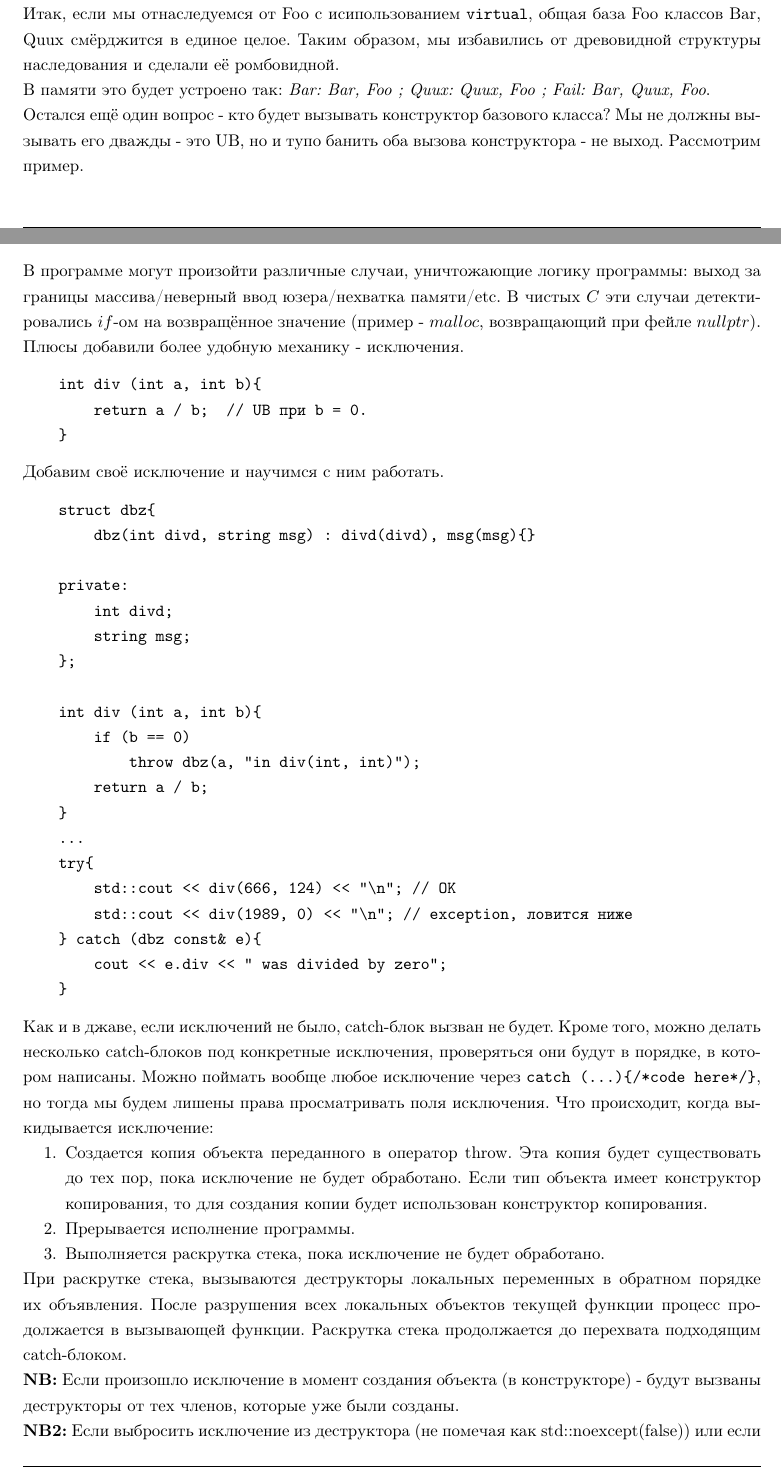
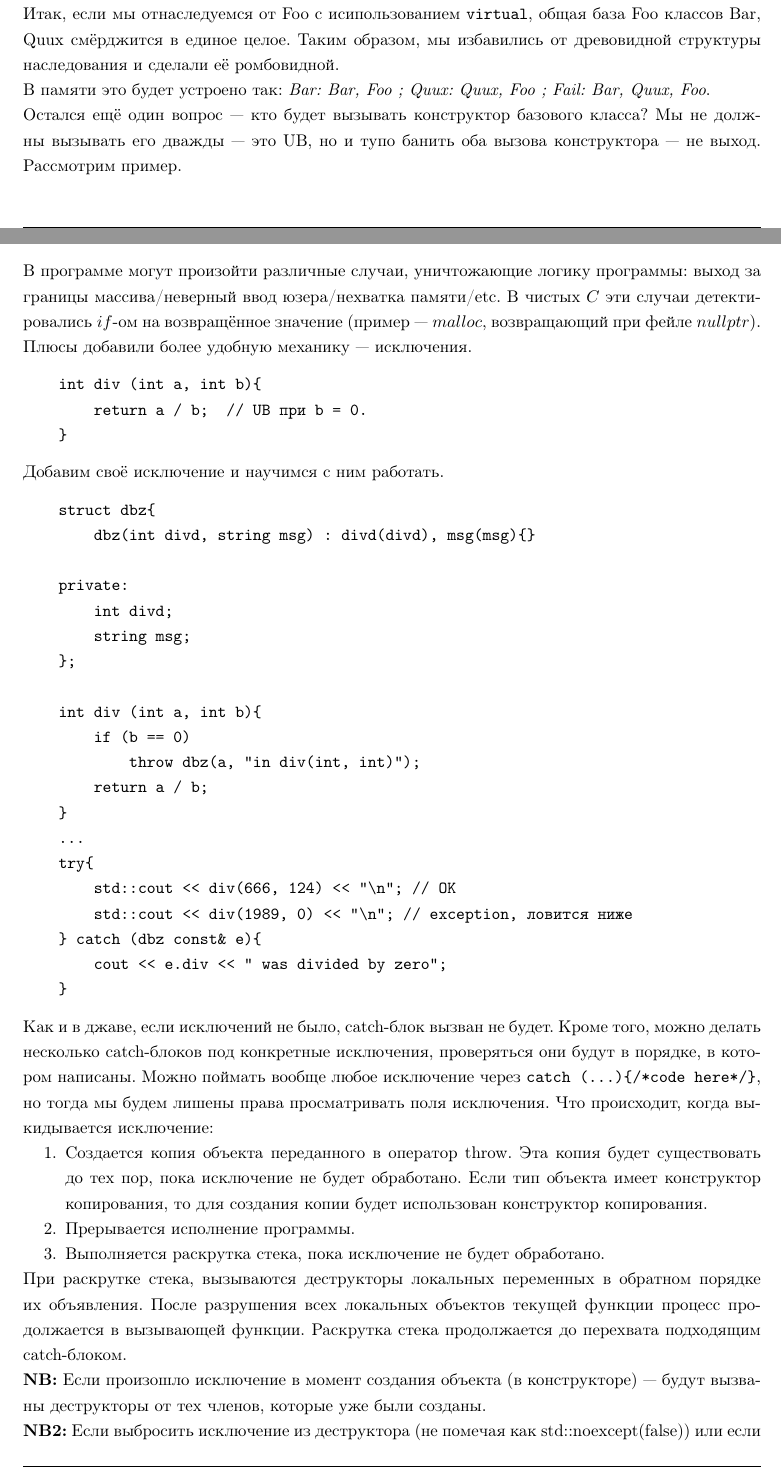
Before and after one commit to Sagolbah/cxx-sem2-conspect, a LaTeX document (conspect.tex): two parts of pages 18 and 20 of 21, joined at a grey line, cut so that both start at the same text. Compiled offline with pdfLaTeX.

Commit message:
More punctuation fixes.

```diff
--- a/conspect.tex
+++ b/conspect.tex
@@ -808,7 +808,7 @@
 Итак, если мы отнаследуемся от Foo с исипользованием \texttt{virtual}, общая база Foo классов Bar, Quux смёрджится в единое целое. Таким образом, мы избавились от древовидной структуры наследования
 и сделали её ромбовидной. \nl
 В памяти это будет устроено так: \textit{Bar: Bar, Foo ; Quux: Quux, Foo ; Fail: Bar, Quux, Foo}. \nl
-Остался ещё один вопрос - кто будет вызывать конструктор базового класса? Мы не должны вызывать его дважды - это UB, но и тупо банить оба вызова конструктора - не выход. Рассмотрим пример.\newpage
+Остался ещё один вопрос --- кто будет вызывать конструктор базового класса? Мы не должны вызывать его дважды --- это UB, но и тупо банить оба вызова конструктора --- не выход. Рассмотрим пример.\newpage
 \begin{verbatim}
     // autochess_figures.cpp
     struct Figure{
@@ -838,7 +838,7 @@
 \section{Лекции 13/14}
 \subsection{Исключения}
 В программе могут произойти различные случаи, уничтожающие логику программы: выход за границы массива/неверный ввод юзера/нехватка памяти/etc.
-В чистых $C$ эти случаи детектировались $if$-ом на возвращённое значение (пример - $malloc$, возвращающий при фейле $nullptr$). Плюсы добавили более удобную механику - исключения.
+В чистых $C$ эти случаи детектировались $if$-ом на возвращённое значение (пример --- $malloc$, возвращающий при фейле $nullptr$). Плюсы добавили более удобную механику --- исключения.
 \begin{verbatim}
     int div (int a, int b){
         return a / b;  // UB при b = 0.
@@ -877,8 +877,8 @@
 \end{enumerate}
 При раскрутке стека, вызываются деструкторы локальных переменных в обратном порядке их объявления.
 После разрушения всех локальных объектов текущей функции процесс продолжается в вызывающей функции. Раскрутка стека продолжается до перехвата подходящим catch-блоком. \nl
-\textbf{NB:} Если произошло исключение в момент создания объекта (в конструкторе) - будут вызваны деструкторы от тех членов, которые уже были созданы. \nl
-\textbf{NB2:} Если выбросить исключение из деструктора (не помечая как std::noexcept(false)) или если оно выбросится во время раскрутки стека - произойдёт std::terminate().
+\textbf{NB:} Если произошло исключение в момент создания объекта (в конструкторе) --- будут вызваны деструкторы от тех членов, которые уже были созданы. \nl
+\textbf{NB2:} Если выбросить исключение из деструктора (не помечая как std::noexcept(false)) или если оно выбросится во время раскрутки стека --- произойдёт std::terminate().
 \subsection{Гарантии безопасности исключений}
 Всего их три, в порядке убывания силы:
 \begin{enumerate}
```
Also changed, not shown: conspect.tex (6 more changed lines).
